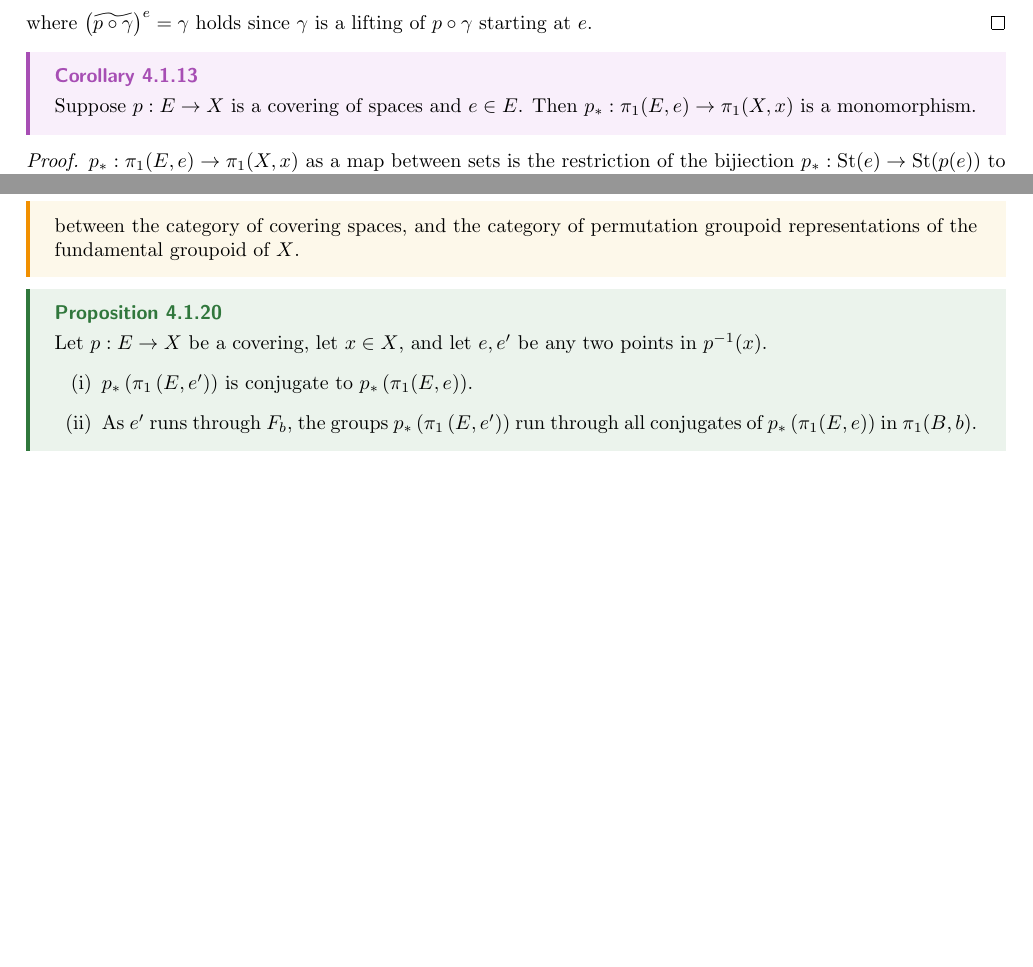
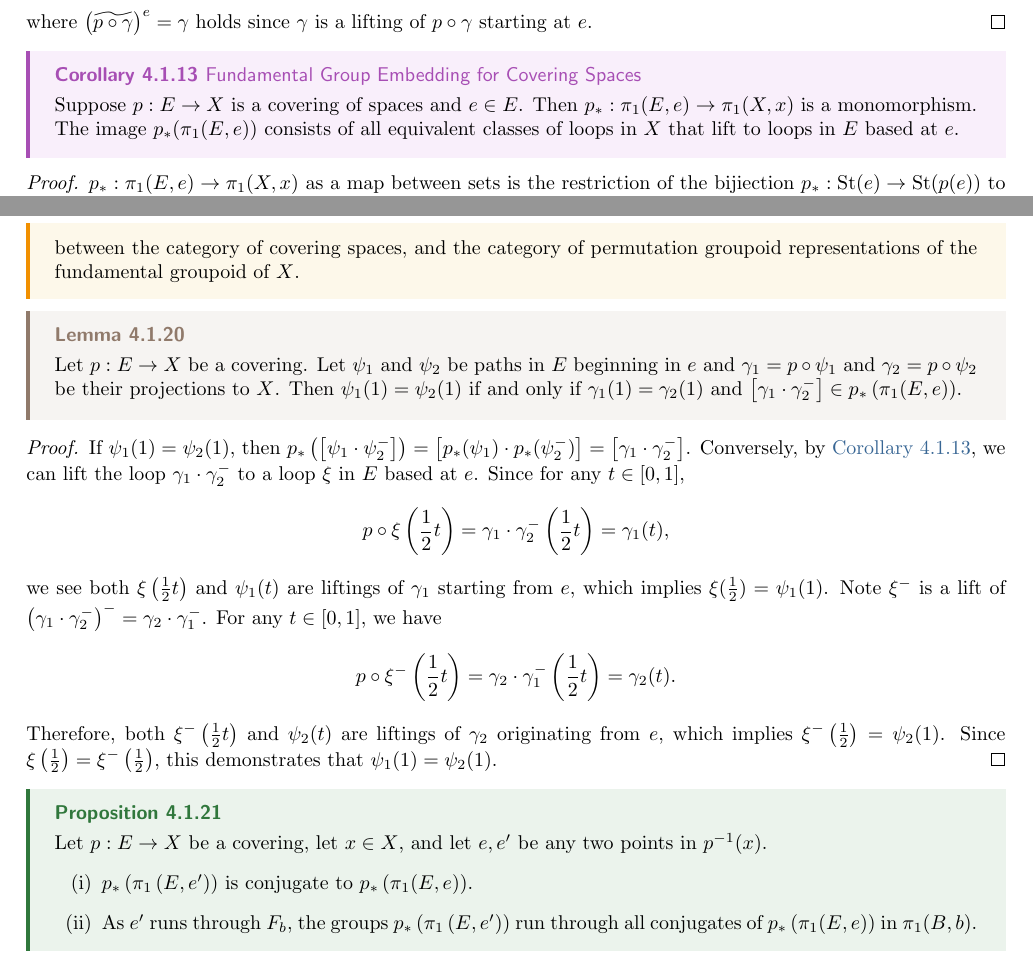
Before and after one commit to hooyuser/Topology, a LaTeX thesis (Topology.tex): two parts of pages 28 and 31 of 46, joined at a grey line, cut so that both start at the same text, the shorter picture padded with empty space. Compiled offline with pdfLaTeX.

Commit message:
update covering spaces
update covering spaces: add a lemma

```diff
--- a/Topology.tex
+++ b/Topology.tex
@@ -1158,8 +1158,8 @@ Taking $Y=\{*\}$ in the homotopy lifting property gives the following corollary.
 	\]
 	where $\left(\widetilde{p\circ\gamma}\right)^e=\gamma$ holds since $\gamma$ is a lifting of $p\circ\gamma$ starting at $e$.
 }
-\cor{}{
-	Suppose $p : E \to X$ is a covering of spaces and $e\in E$. Then $p_*: \pi_1(E, e) \to \pi_1(X, x)$ is a monomorphism.
+\cor[GroupEmbedding]{Fundamental Group Embedding for Covering Spaces}{
+	Suppose $p : E \to X$ is a covering of spaces and $e\in E$. Then $p_*: \pi_1(E, e) \to \pi_1(X, x)$ is a monomorphism. The image $p_*(\pi_1(E, e))$ consists of all equivalent classes of loops in $X$ that lift to loops in $E$ based at $e$.
 }
 \pf{
 	$p_*: \pi_1(E, e) \to \pi_1(X, x)$ as a map between sets is the restriction of the bijiection $p_*:\mathrm{St}(e)\to\mathrm{St}(p(e))$ to $\pi_1(E, e)$. Therefore it is injective, which implies $p_*$ is a monomorphism between groups.
@@ -1295,7 +1295,20 @@ If $E$ is simply connected, then for any $e\in E$ we have $\pi(E,e)=[c_e]$ is tr
 	between the category of covering spaces, and the category of permutation groupoid representations of the fundamental groupoid of $X$.
 }
 
-
+\lemm{}{
+	Let $p:E\to X$ be a covering. Let $\psi_1$ and $\psi_2$ be paths in $E$ beginning in $e$ and $\gamma_1=p\circ \psi_1$ and $\gamma_2=p\circ \psi_2$ be their projections to $X$. Then $\psi_1(1)=\psi_2(1)$ if and only if $\gamma_1(1)=\gamma_2(1)$ and $\left[\gamma_1 \cdot \gamma_2^{-}\right]\in p_* \left(\pi_1(E, e)\right)$.
+}
+\pf{
+	If $\psi_1(1)=\psi_2(1)$, then $p_*\left(\left[\psi_1 \cdot \psi_2^{-}\right]\right)=\left[p_*(\psi_1) \cdot p_*(\psi_2^{-})\right]=\left[\gamma_1 \cdot \gamma_2^{-}\right]$. Conversely, by \Cref{th:GroupEmbedding}, we can lift the loop $\gamma_1 \cdot \gamma_2^{-}$ to a loop $\xi$ in $E$ based at $e$. Since for any $t\in [0,1]$,
+	\[
+	p\circ\xi\left(\frac{1}{2}t\right)=\gamma_1 \cdot \gamma_2^{-}\left(\frac{1}{2}t\right)=\gamma_1(t),
+	\]
+	we see both $\xi\left(\frac{1}{2}t\right)$ and $\psi_1(t)$ are liftings of $\gamma_1$ starting from $e$, which implies $\xi(\frac{1}{2})=\psi_1(1)$. Note $\xi^{-}$ is a lift of $\left(\gamma_1 \cdot \gamma_2^{-}\right)^{-}=\gamma_2 \cdot \gamma_1^{-}$. For any $t\in [0,1]$, we have
+	\[
+    p\circ \xi^{-}\left(\frac{1}{2}t\right)=\gamma_2 \cdot \gamma_1^{-}\left(\frac{1}{2}t\right)=\gamma_2(t).
+	\]
+	Therefore, both $\xi^{-}\left(\frac{1}{2}t\right)$ and $\psi_2(t)$ are liftings of $\gamma_2$ originating from $e$, which implies $\xi^{-}\left(\frac{1}{2}\right)=\psi_2(1)$. Since $\xi\left(\frac{1}{2}\right)=\xi^{-}\left(\frac{1}{2}\right)$, this demonstrates that $\psi_1(1)=\psi_2(1)$.
+}
 \prop{}{
 	Let $p: E \to X$ be a covering, let $x \in X$, and let $e, e^{\prime}$ be any two points in $p^{-1}(x)$.
 	\begin{enumerate}[(i)]
```
Also changed, not shown: Topology.tex (20 more changed lines).
